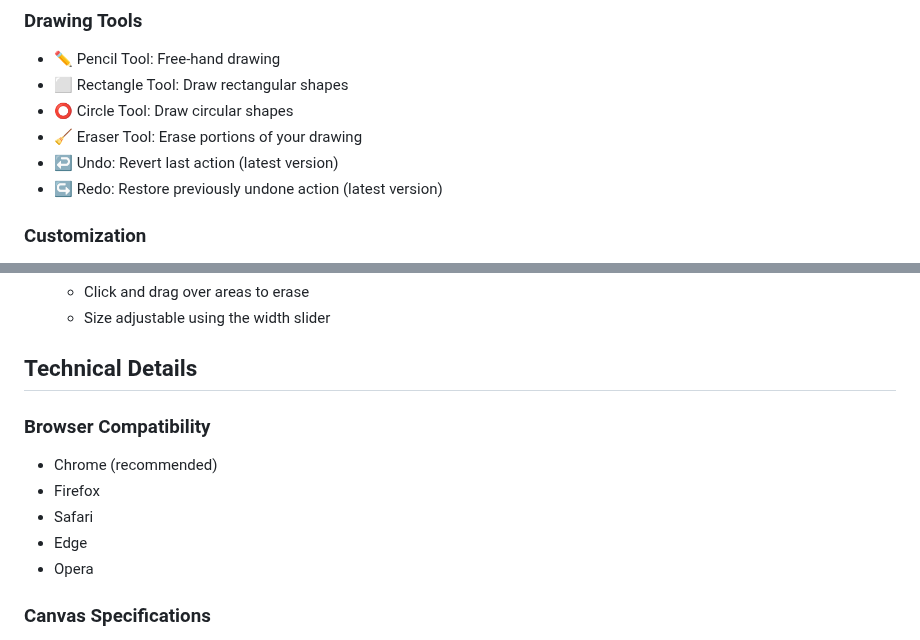
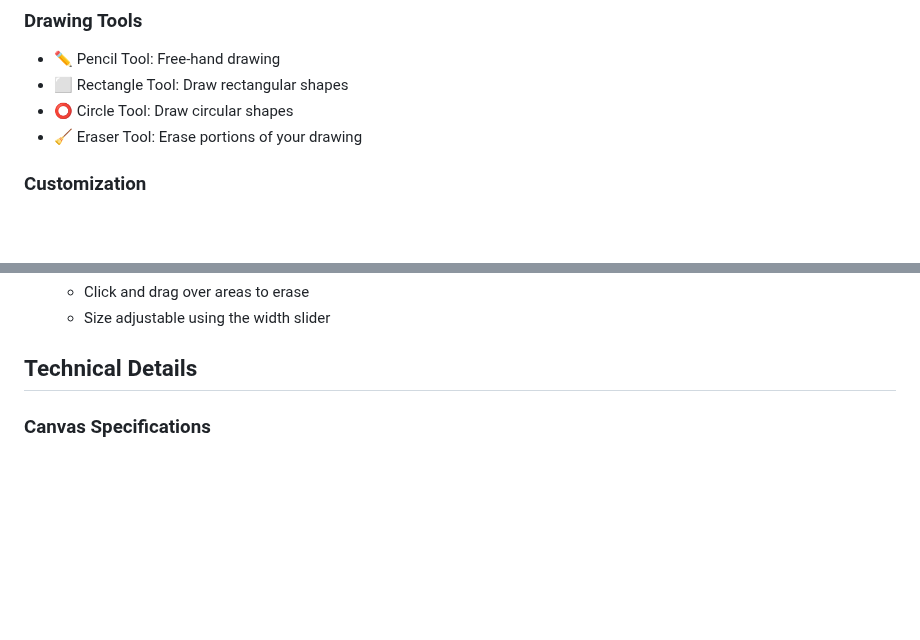
Before and after one commit to alienxviking/collabwhiteboard, a Markdown page: README.md, 2 parts joined by grey strips. Rendered like a GitHub page; blank space fills up the shorter version.

```diff
--- a/README.md
+++ b/README.md
@@ -9,8 +9,6 @@ A lightweight, browser-based drawing application built with vanilla JavaScript,
 - ⬜ Rectangle Tool: Draw rectangular shapes
 - ⭕ Circle Tool: Draw circular shapes
 - 🧹 Eraser Tool: Erase portions of your drawing
-- ↩️ Undo: Revert last action (latest version)
-- ↪️ Redo: Restore previously undone action (latest version)
 
 ### Customization
 - 🎨 Color Picker: Choose any color for drawing
@@ -47,13 +45,6 @@ A lightweight, browser-based drawing application built with vanilla JavaScript,
    - Size adjustable using the width slider
 
 ## Technical Details
-
-### Browser Compatibility
-- Chrome (recommended)
-- Firefox
-- Safari
-- Edge
-- Opera
 
 ### Canvas Specifications
 - Default canvas size: 800x600 pixels
```
